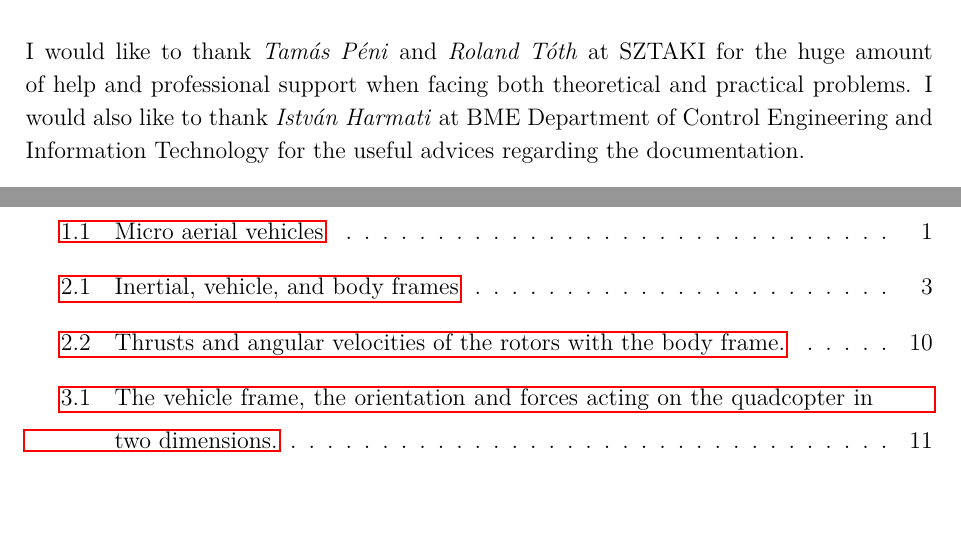
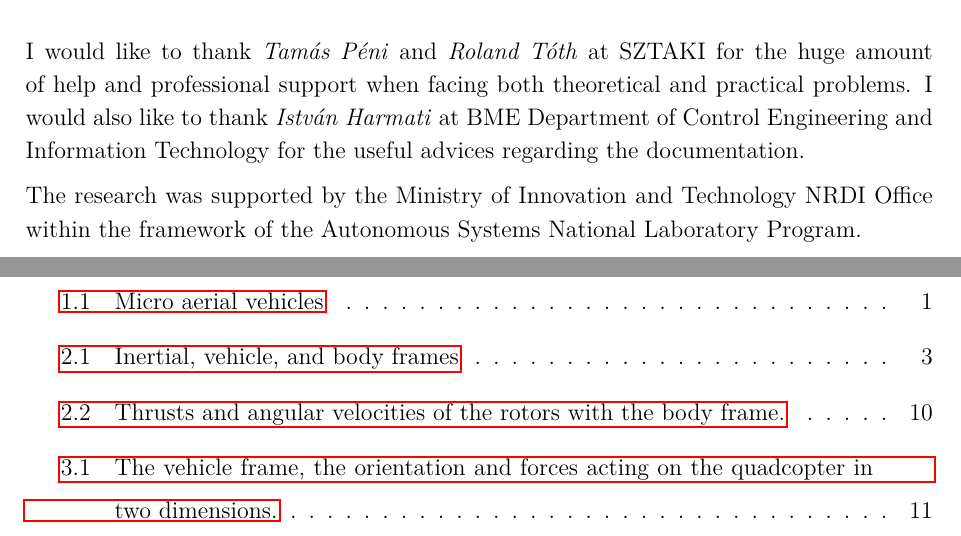
Before and after one commit to antalpeter1/TDK2021, a LaTeX document (doc/_main.tex, which reads doc/sec7-summary.tex): two parts of pages 41 and 42 of 45, joined at a grey line, cut so that both start at the same text, the shorter picture padded with empty space. Compiled offline with pdfLaTeX.

Commit message:
Add ARNL to acknowledgement

```diff
--- a/doc/sec7-summary.tex
+++ b/doc/sec7-summary.tex
@@ -28,3 +28,5 @@ The future goal of this project is to design even more general control methods f
 
 \section*{Acknowledgement}
 I would like to thank \textit{Tamás Péni} and \textit{Roland Tóth} at SZTAKI for the huge amount of help and professional support when facing both theoretical and practical problems. I would also like to thank \textit{István Harmati} at BME Department of Control Engineering and Information Technology for the useful advices regarding the documentation.
+
+The research was supported by the Ministry of Innovation and Technology NRDI Office within the framework of the Autonomous Systems National Laboratory Program.
```
